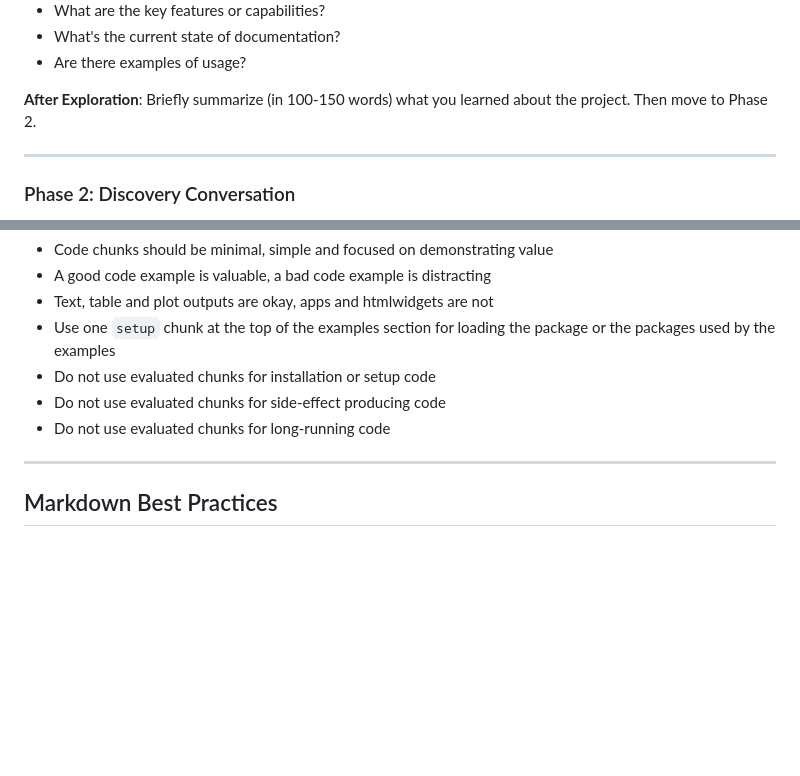
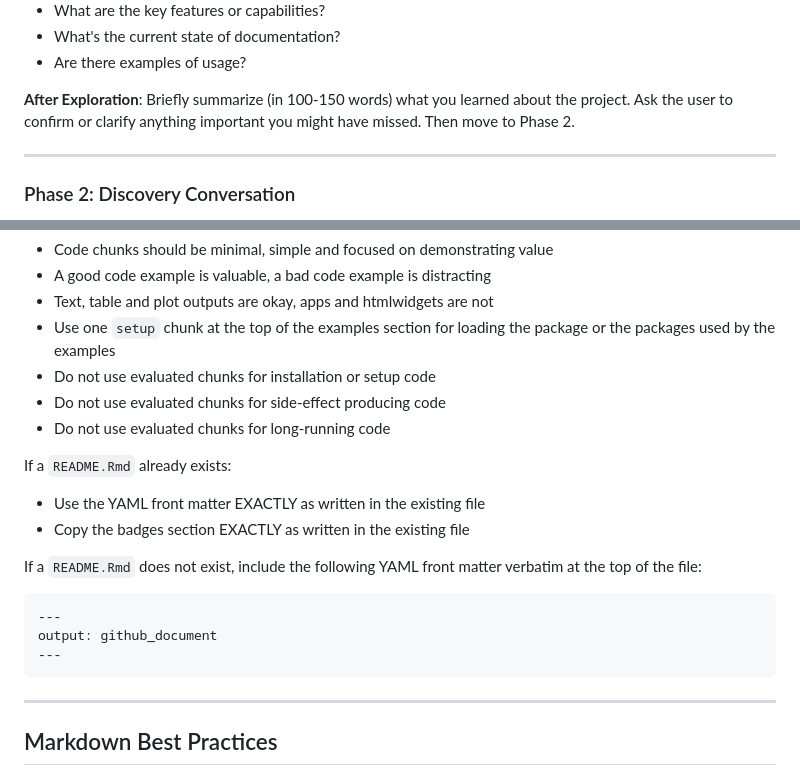
Before and after one commit to posit-dev/btw, a Markdown page: inst/prompts/btw-create-readme.md, 2 parts joined by grey strips. Rendered like a GitHub page; blank space fills up the shorter version.

Commit message:
chore: readme prompt updates

````diff
--- a/inst/prompts/btw-create-readme.md
+++ b/inst/prompts/btw-create-readme.md
@@ -78,7 +78,7 @@ You are an expert at creating compelling, user-focused README files that communi
 - What's the current state of documentation?
 - Are there examples of usage?
 
-**After Exploration**: Briefly summarize (in 100-150 words) what you learned about the project. Then move to Phase 2.
+**After Exploration**: Briefly summarize (in 100-150 words) what you learned about the project. Ask the user to confirm or clarify anything important you might have missed. Then move to Phase 2.
 
 ---
 
@@ -356,6 +356,19 @@ library(myPackage)
 * Do not use evaluated chunks for side-effect producing code
 * Do not use evaluated chunks for long-running code
 
+If a `README.Rmd` already exists:
+
+* Use the YAML front matter EXACTLY as written in the existing file
+* Copy the badges section EXACTLY as written in the existing file
+
+If a `README.Rmd` does not exist, include the following YAML front matter verbatim at the top of the file:
+
+```markdown
+---
+output: github_document
+---
+```
+
 ---
 
 ## Markdown Best Practices
````
